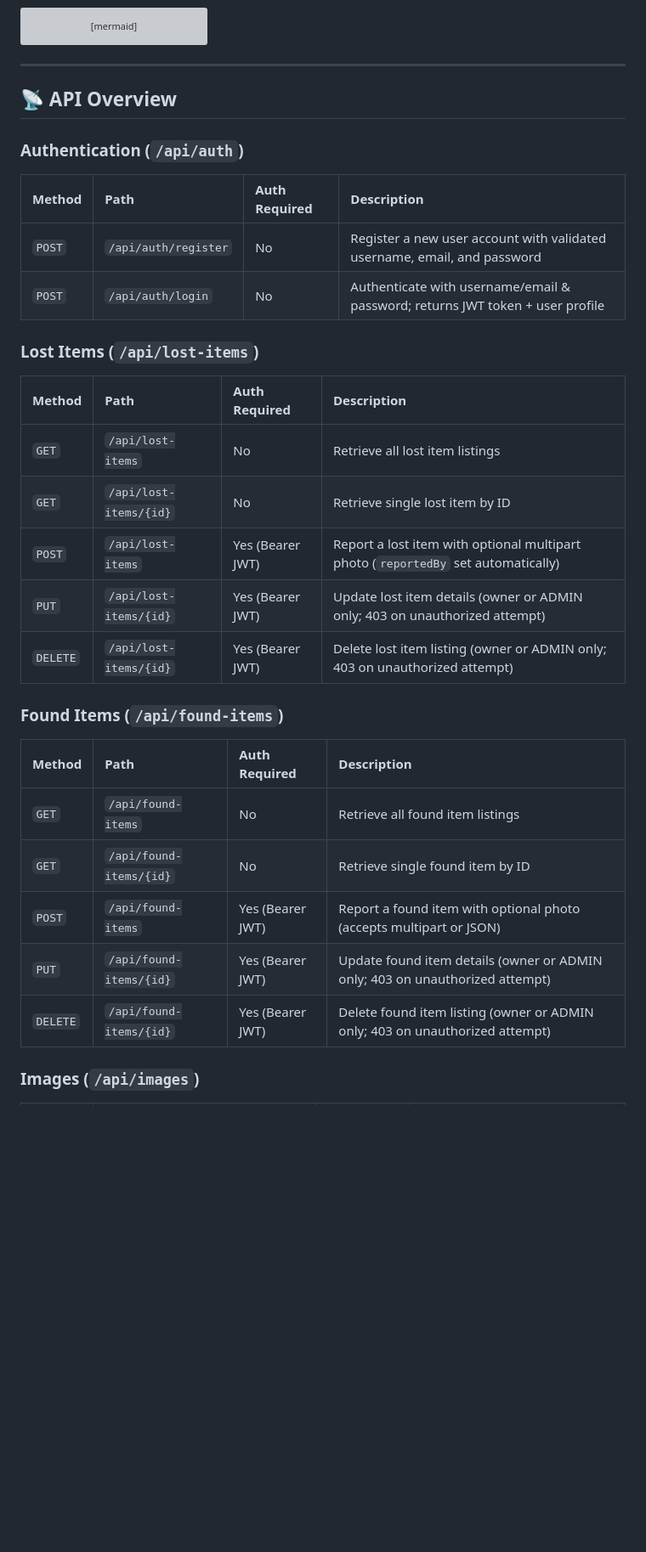
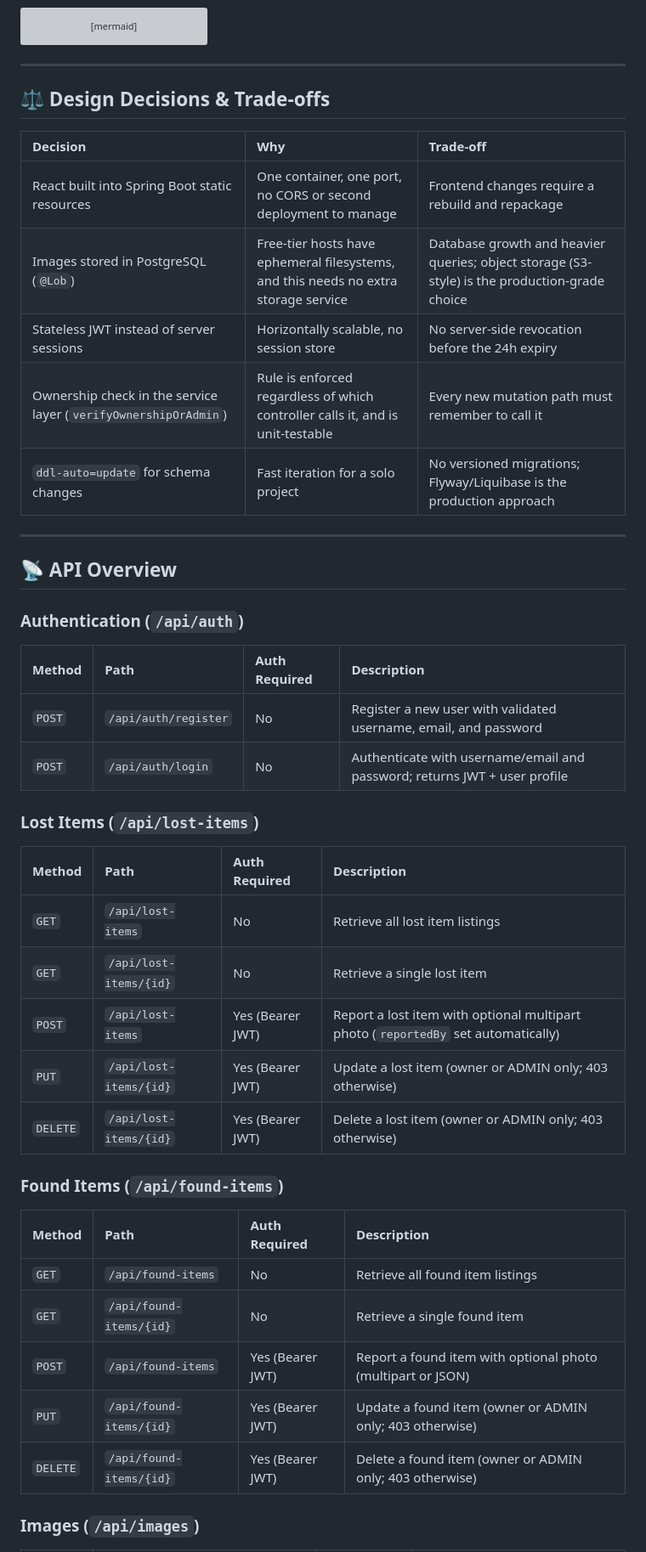
Before and after one commit to Naveenkus/Lost-Found-Portal, a Markdown page: README.md, the part around one of its changes. Shown at 85% size. Drawn GitHub-style; blank space fills up the shorter version; grey boxes are pictures that could not be loaded.

````diff
--- a/README.md
+++ b/README.md
@@ -110,29 +122,45 @@ flowchart TD
 ```
 
 ---
+
+## ⚖️ Design Decisions & Trade-offs
+
+| Decision | Why | Trade-off |
+| :--- | :--- | :--- |
+| React built into Spring Boot static resources | One container, one port, no CORS or second deployment to manage | Frontend changes require a rebuild and repackage |
+| Images stored in PostgreSQL (`@Lob`) | Free-tier hosts have ephemeral filesystems, and this needs no extra storage service | Database growth and heavier queries; object storage (S3-style) is the production-grade choice |
+| Stateless JWT instead of server sessions | Horizontally scalable, no session store | No server-side revocation before the 24h expiry |
+| Ownership check in the service layer (`verifyOwnershipOrAdmin`) | Rule is enforced regardless of which controller calls it, and is unit-testable | Every new mutation path must remember to call it |
+| `ddl-auto=update` for schema changes | Fast iteration for a solo project | No versioned migrations; Flyway/Liquibase is the production approach |
+
+---
+
 ## 📡 API Overview
+
 ### Authentication (`/api/auth`)
 | Method | Path | Auth Required | Description |
 | :--- | :--- | :--- | :--- |
-| `POST` | `/api/auth/register` | No | Register a new user account with validated username, email, and password |
-| `POST` | `/api/auth/login` | No | Authenticate with username/email & password; returns JWT token + user profile |
+| `POST` | `/api/auth/register` | No | Register a new user with validated username, email, and password |
+| `POST` | `/api/auth/login` | No | Authenticate with username/email and password; returns JWT + user profile |
+
 ### Lost Items (`/api/lost-items`)
 | Method | Path | Auth Required | Description |
 | :--- | :--- | :--- | :--- |
 | `GET` | `/api/lost-items` | No | Retrieve all lost item listings |
-| `GET` | `/api/lost-items/{id}` | No | Retrieve single lost item by ID |
+| `GET` | `/api/lost-items/{id}` | No | Retrieve a single lost item |
 | `POST` | `/api/lost-items` | Yes (Bearer JWT) | Report a lost item with optional multipart photo (`reportedBy` set automatically) |
-| `PUT` | `/api/lost-items/{id}` | Yes (Bearer JWT) | Update lost item details (owner or ADMIN only; 403 on unauthorized attempt) |
-| `DELETE` | `/api/lost-items/{id}` | Yes (Bearer JWT) | Delete lost item listing (owner or ADMIN only; 403 on unauthorized attempt) |
+| `PUT` | `/api/lost-items/{id}` | Yes (Bearer JWT) | Update a lost item (owner or ADMIN only; 403 otherwise) |
+| `DELETE` | `/api/lost-items/{id}` | Yes (Bearer JWT) | Delete a lost item (owner or ADMIN only; 403 otherwise) |
 
 ### Found Items (`/api/found-items`)
 | Method | Path | Auth Required | Description |
 | :--- | :--- | :--- | :--- |
 | `GET` | `/api/found-items` | No | Retrieve all found item listings |
-| `GET` | `/api/found-items/{id}` | No | Retrieve single found item by ID |
-| `POST` | `/api/found-items` | Yes (Bearer JWT) | Report a found item with optional photo (accepts multipart or JSON) |
-| `PUT` | `/api/found-items/{id}` | Yes (Bearer JWT) | Update found item details (owner or ADMIN only; 403 on unauthorized attempt) |
-| `DELETE` | `/api/found-items/{id}` | Yes (Bearer JWT) | Delete found item listing (owner or ADMIN only; 403 on unauthorized attempt) |
+| `GET` | `/api/found-items/{id}` | No | Retrieve a single found item |
+| `POST` | `/api/found-items` | Yes (Bearer JWT) | Report a found item with optional photo (multipart or JSON) |
+| `PUT` | `/api/found-items/{id}` | Yes (Bearer JWT) | Update a found item (owner or ADMIN only; 403 otherwise) |
+| `DELETE` | `/api/found-items/{id}` | Yes (Bearer JWT) | Delete a found item (owner or ADMIN only; 403 otherwise) |
+
 ### Images (`/api/images`)
 | Method | Path | Auth Required | Description |
 | :--- | :--- | :--- | :--- |
````
Also changed, not shown: other parts of README.md (+107 -58 lines).
